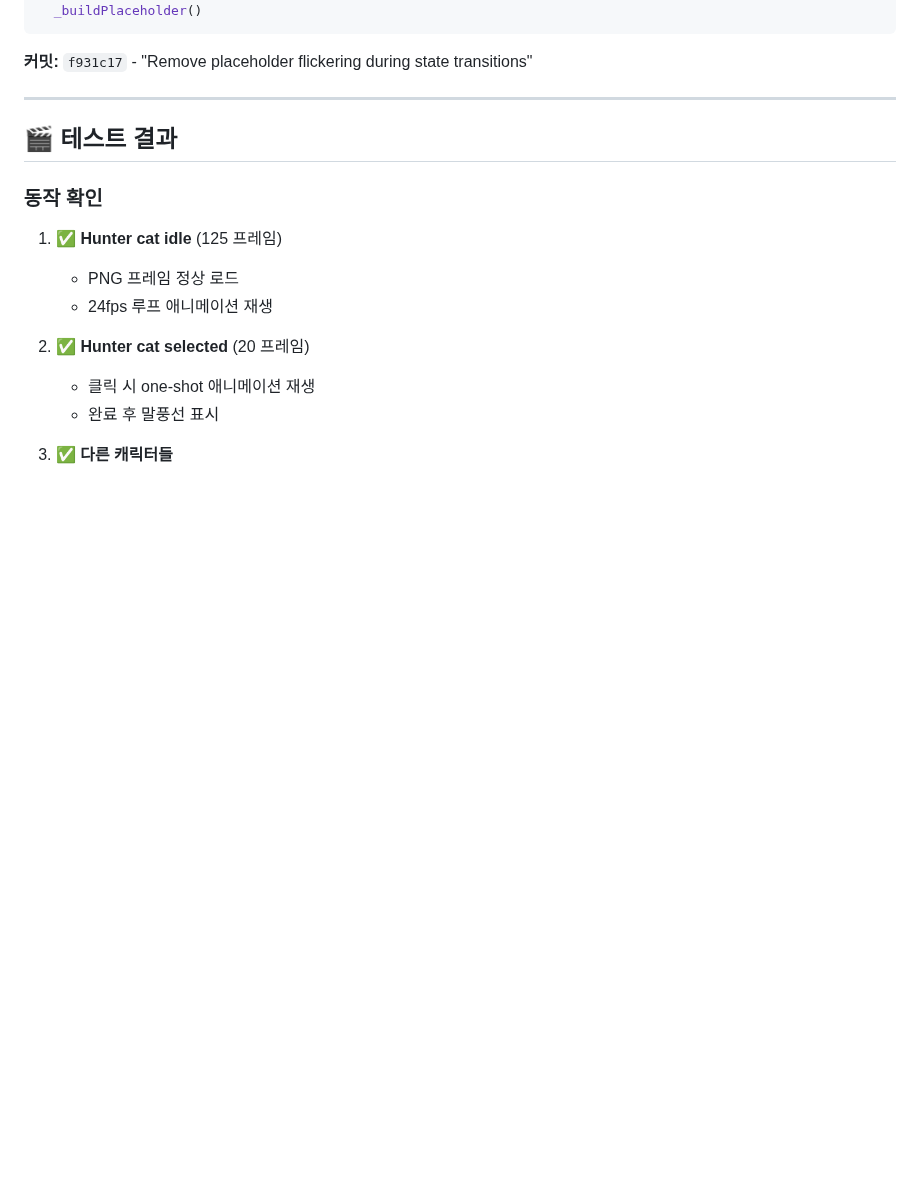
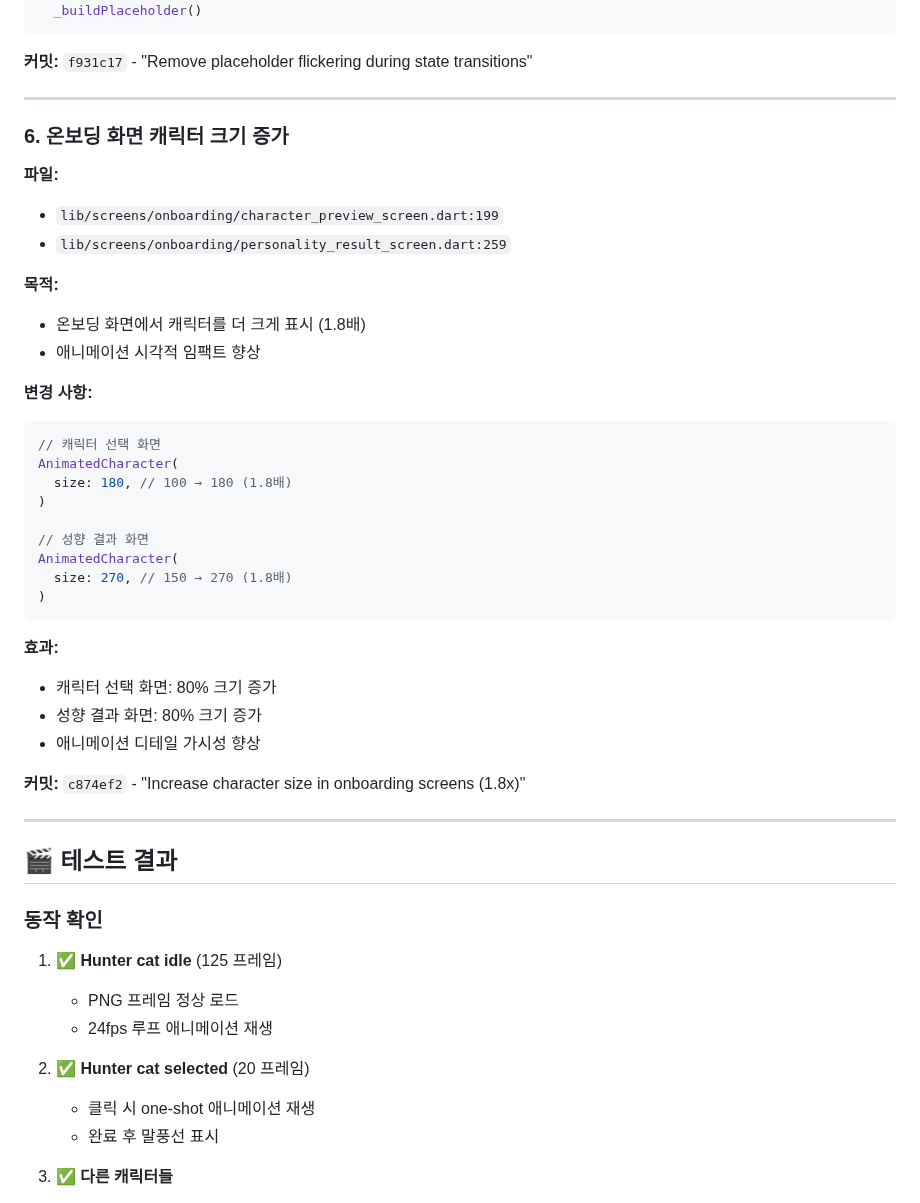
Before and after one commit to tei-young/your_money_pet, a Markdown page: docs/DEVELOPMENT_LOG.md, the part around the change. Drawn GitHub-style; blank space fills up the shorter version.

Commit message:
Document character size increase in onboarding screens
- Add section 6 to DEVELOPMENT_LOG.md with implementation details
- Update ANIMATION_UPDATE_2025-12-13.md with size changes
- Update TODO.md completion checklist
- Character selection: 100→180px (1.8x)
- Personality result: 150→270px (1.8x)

````diff
--- a/docs/DEVELOPMENT_LOG.md
+++ b/docs/DEVELOPMENT_LOG.md
@@ -131,6 +131,37 @@ else
 ```
 
 **커밋:** `f931c17` - "Remove placeholder flickering during state transitions"
+
+---
+
+### 6. 온보딩 화면 캐릭터 크기 증가
+**파일:**
+- `lib/screens/onboarding/character_preview_screen.dart:199`
+- `lib/screens/onboarding/personality_result_screen.dart:259`
+
+**목적:**
+- 온보딩 화면에서 캐릭터를 더 크게 표시 (1.8배)
+- 애니메이션 시각적 임팩트 향상
+
+**변경 사항:**
+```dart
+// 캐릭터 선택 화면
+AnimatedCharacter(
+  size: 180, // 100 → 180 (1.8배)
+)
+
+// 성향 결과 화면
+AnimatedCharacter(
+  size: 270, // 150 → 270 (1.8배)
+)
+```
+
+**효과:**
+- 캐릭터 선택 화면: 80% 크기 증가
+- 성향 결과 화면: 80% 크기 증가
+- 애니메이션 디테일 가시성 향상
+
+**커밋:** `c874ef2` - "Increase character size in onboarding screens (1.8x)"
 
 ---
 
````
Also changed, not shown: docs/ANIMATION_UPDATE_2025-12-13.md (+4 -0 lines), docs/TODO.md (+1 -0 lines).
